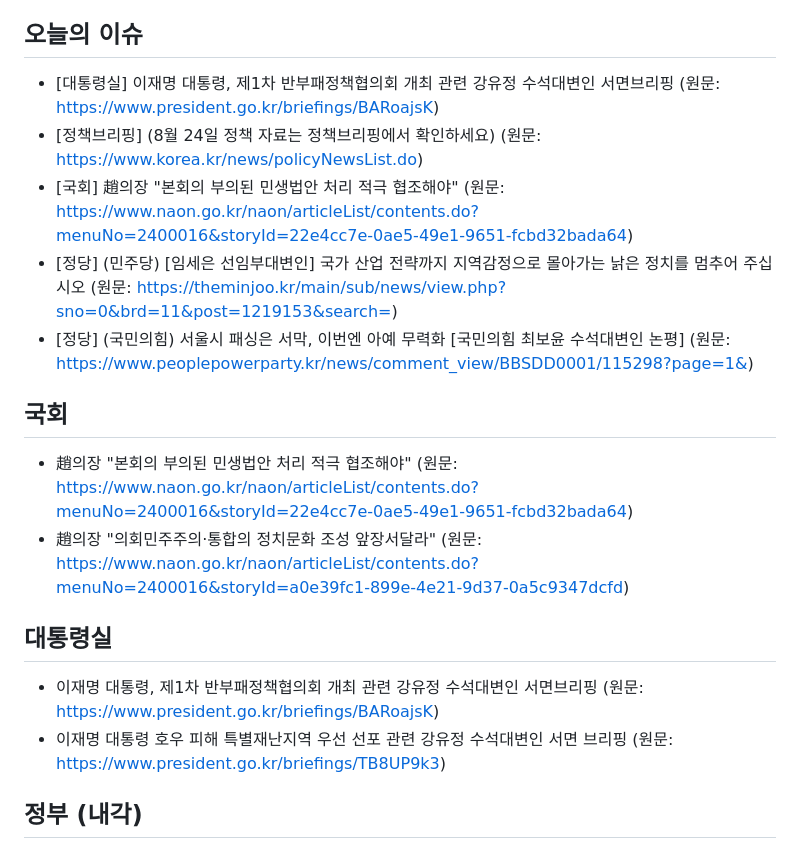
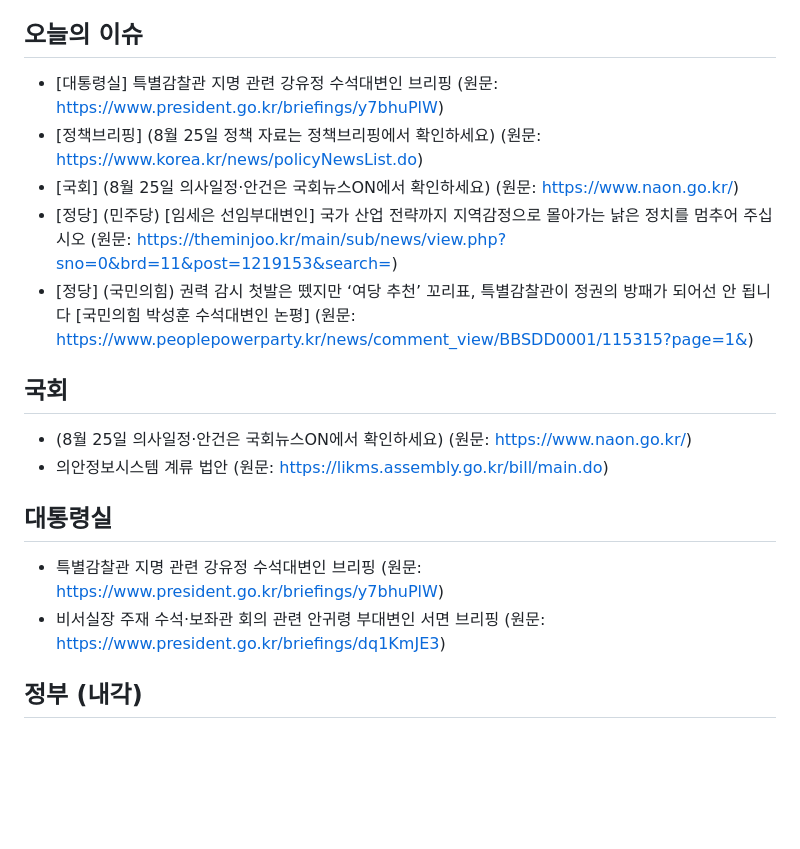
Before and after one commit to hy9510-collab/party-briefing, a Markdown page: 정당정책_오늘내용.md, the part around one of its changes. Rendered like a GitHub page; blank space fills up the shorter version.

```diff
--- a/정당정책_오늘내용.md
+++ b/정당정책_오늘내용.md
@@ -4,19 +4,19 @@
 > 매일 자동으로 각 공식 게시판에서 수집합니다. 서버 렌더링·공개 API 게시판은 실제 최신 제목을, 수집이 안 되는 곳은 게시판 링크만 안내합니다(지어내지 않음).
 
 ## 오늘의 이슈
-- [대통령실] 이재명 대통령, 제1차 반부패정책협의회 개최 관련 강유정 수석대변인 서면브리핑 (원문: https://www.president.go.kr/briefings/BARoajsK)
-- [정책브리핑] (8월 24일 정책 자료는 정책브리핑에서 확인하세요) (원문: https://www.korea.kr/news/policyNewsList.do)
-- [국회] 趙의장 "본회의 부의된 민생법안 처리 적극 협조해야" (원문: https://www.naon.go.kr/naon/articleList/contents.do?menuNo=2400016&storyId=22e4cc7e-0ae5-49e1-9651-fcbd32bada64)
+- [대통령실] 특별감찰관 지명 관련 강유정 수석대변인 브리핑 (원문: https://www.president.go.kr/briefings/y7bhuPlW)
+- [정책브리핑] (8월 25일 정책 자료는 정책브리핑에서 확인하세요) (원문: https://www.korea.kr/news/policyNewsList.do)
+- [국회] (8월 25일 의사일정·안건은 국회뉴스ON에서 확인하세요) (원문: https://www.naon.go.kr/)
 - [정당] (민주당) [임세은 선임부대변인] 국가 산업 전략까지 지역감정으로 몰아가는 낡은 정치를 멈추어 주십시오 (원문: https://theminjoo.kr/main/sub/news/view.php?sno=0&brd=11&post=1219153&search=)
-- [정당] (국민의힘) 서울시 패싱은 서막, 이번엔 아예 무력화 [국민의힘 최보윤 수석대변인 논평] (원문: https://www.peoplepowerparty.kr/news/comment_view/BBSDD0001/115298?page=1&)
+- [정당] (국민의힘) 권력 감시 첫발은 뗐지만 ‘여당 추천’ 꼬리표, 특별감찰관이 정권의 방패가 되어선 안 됩니다 [국민의힘 박성훈 수석대변인 논평] (원문: https://www.peoplepowerparty.kr/news/comment_view/BBSDD0001/115315?page=1&)
 
 ## 국회
-- 趙의장 "본회의 부의된 민생법안 처리 적극 협조해야" (원문: https://www.naon.go.kr/naon/articleList/contents.do?menuNo=2400016&storyId=22e4cc7e-0ae5-49e1-9651-fcbd32bada64)
-- 趙의장 "의회민주주의·통합의 정치문화 조성 앞장서달라" (원문: https://www.naon.go.kr/naon/articleList/contents.do?menuNo=2400016&storyId=a0e39fc1-899e-4e21-9d37-0a5c9347dcfd)
+- (8월 25일 의사일정·안건은 국회뉴스ON에서 확인하세요) (원문: https://www.naon.go.kr/)
+- 의안정보시스템 계류 법안 (원문: https://likms.assembly.go.kr/bill/main.do)
 
 ## 대통령실
-- 이재명 대통령, 제1차 반부패정책협의회 개최 관련 강유정 수석대변인 서면브리핑 (원문: https://www.president.go.kr/briefings/BARoajsK)
-- 이재명 대통령 호우 피해 특별재난지역 우선 선포 관련 강유정 수석대변인 서면 브리핑 (원문: https://www.president.go.kr/briefings/TB8UP9k3)
+- 특별감찰관 지명 관련 강유정 수석대변인 브리핑 (원문: https://www.president.go.kr/briefings/y7bhuPlW)
+- 비서실장 주재 수석·보좌관 회의 관련 안귀령 부대변인 서면 브리핑 (원문: https://www.president.go.kr/briefings/dq1KmJE3)
 
 ## 정부 (내각)
 - [국무조정실] 국무조정실·국무총리비서실 소식(보도자료) (원문: https://www.opm.go.kr/opm/news/press-release.do)
```
Also changed, not shown: other parts of 정당정책_오늘내용.md (+10 -12 lines).
